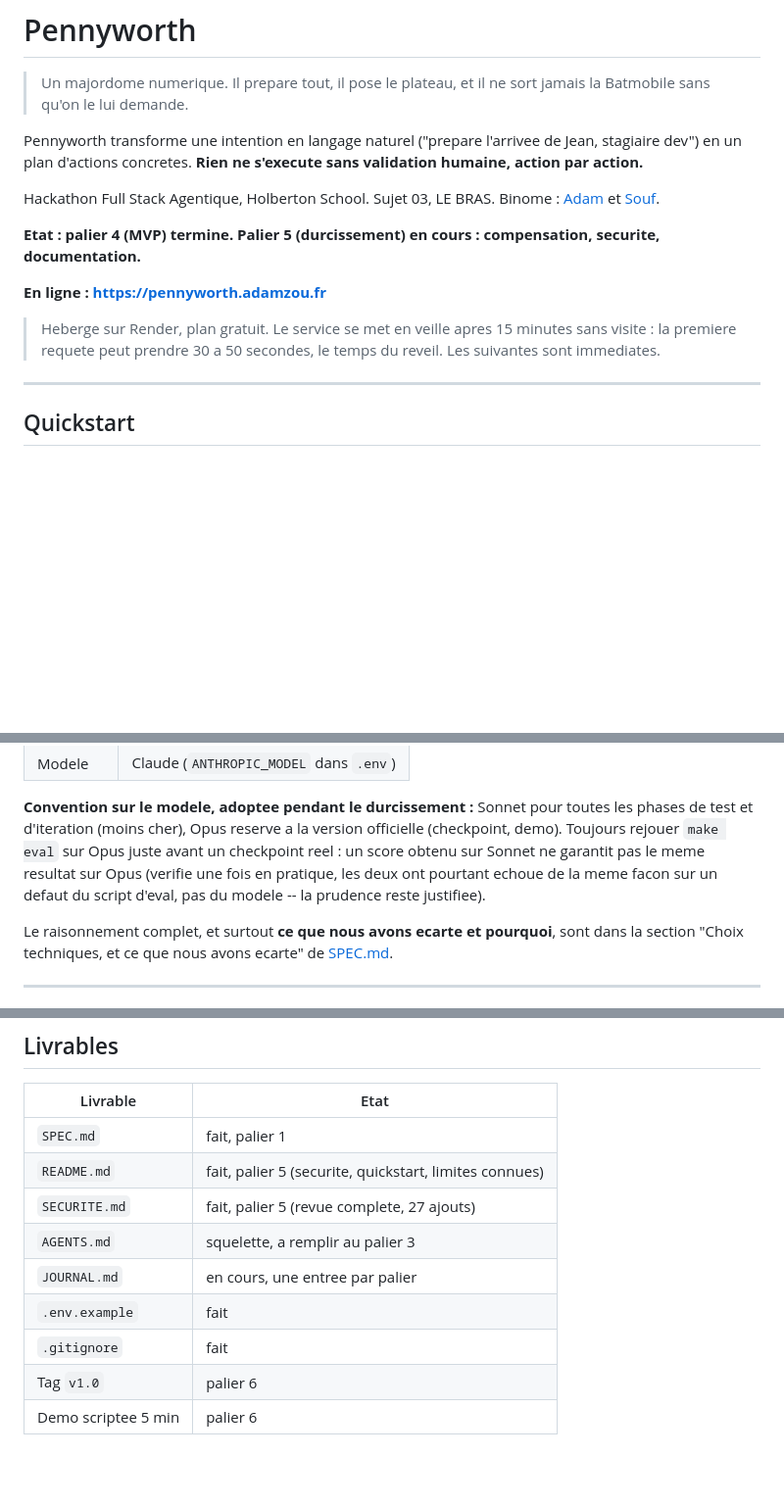
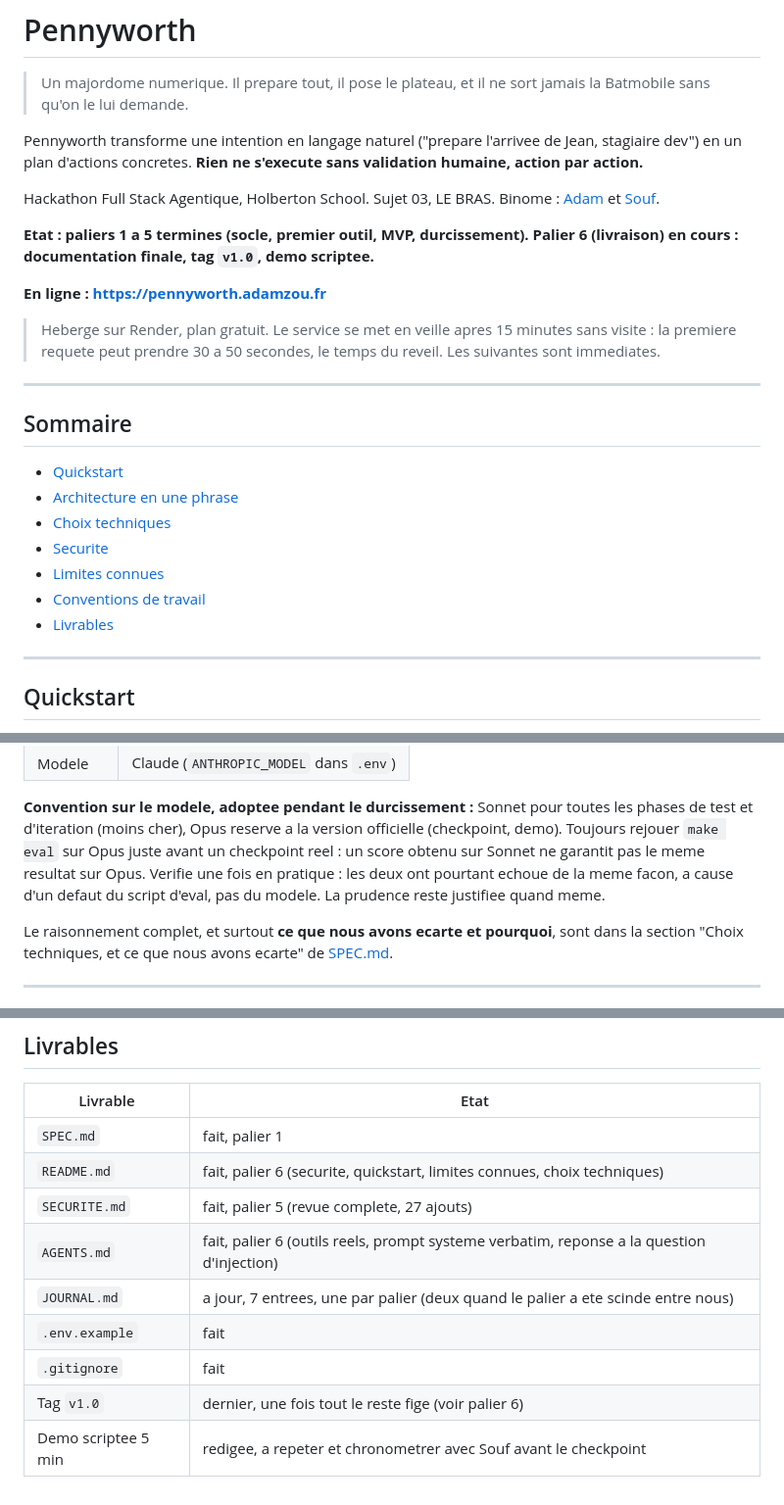
Before and after one commit to Souf-F/holberton-hackathonagentic, a Markdown page: README.md, 3 parts joined by grey strips. Shown at 98% size. GitHub-like rendering; blank space fills up the shorter version.

Commit message:
README.md : polish palier 6 et mise a jour de l'etat reel
- Ligne d'etat perimee (parlait encore du palier 4/5) corrigee pour
  refleter la livraison en cours.
- Sommaire ajoute en tete, le fichier depasse 300 lignes.
- Double-tiret retire (le prompt systeme lui-meme interdit cette
  syntaxe comme separateur, cf. src/planner.py ; le README devait
  suivre sa propre regle).
- Table des livrables mise a jour : AGENTS.md et README.md ne sont
  plus au statut palier 3/5, JOURNAL.md a son vrai compte d'entrees,
  tag et demo ont un etat honnete plutot qu'un simple nom de palier.

```diff
--- a/README.md
+++ b/README.md
@@ -10,14 +10,26 @@ humaine, action par action.**
 Hackathon Full Stack Agentique, Holberton School. Sujet 03, LE BRAS.
 Binome : [Adam](https://github.com/Adamzou-lab) et [Souf](https://github.com/Souf-F).
 
-**Etat : palier 4 (MVP) termine. Palier 5 (durcissement) en cours : compensation,
-securite, documentation.**
+**Etat : paliers 1 a 5 termines (socle, premier outil, MVP, durcissement). Palier 6
+(livraison) en cours : documentation finale, tag `v1.0`, demo scriptee.**
 
 **En ligne : https://pennyworth.adamzou.fr**
 
 > Heberge sur Render, plan gratuit. Le service se met en veille apres 15 minutes
 > sans visite : la premiere requete peut prendre 30 a 50 secondes, le temps du
 > reveil. Les suivantes sont immediates.
+
+---
+
+## Sommaire
+
+- [Quickstart](#quickstart)
+- [Architecture en une phrase](#architecture-en-une-phrase)
+- [Choix techniques](#choix-techniques)
+- [Securite](#securite)
+- [Limites connues](#limites-connues)
+- [Conventions de travail](#conventions-de-travail)
+- [Livrables](#livrables)
 
 ---
 
@@ -113,9 +125,9 @@ Schema detaille, cycle de vie d'une action et signatures d'outils : voir [SPEC.m
 **Convention sur le modele, adoptee pendant le durcissement :** Sonnet pour toutes les
 phases de test et d'iteration (moins cher), Opus reserve a la version officielle
 (checkpoint, demo). Toujours rejouer `make eval` sur Opus juste avant un checkpoint reel
-: un score obtenu sur Sonnet ne garantit pas le meme resultat sur Opus (verifie une fois
-en pratique, les deux ont pourtant echoue de la meme facon sur un defaut du script
-d'eval, pas du modele -- la prudence reste justifiee).
+: un score obtenu sur Sonnet ne garantit pas le meme resultat sur Opus. Verifie une fois
+en pratique : les deux ont pourtant echoue de la meme facon, a cause d'un defaut du
+script d'eval, pas du modele. La prudence reste justifiee quand meme.
 
 Le raisonnement complet, et surtout **ce que nous avons ecarte et pourquoi**, sont dans la
 section "Choix techniques, et ce que nous avons ecarte" de [SPEC.md](./SPEC.md).
@@ -293,11 +305,11 @@ dit avant, pour eviter les conflits sur le fichier de dependances.
 | Livrable | Etat |
 |---|---|
 | `SPEC.md` | fait, palier 1 |
-| `README.md` | fait, palier 5 (securite, quickstart, limites connues) |
+| `README.md` | fait, palier 6 (securite, quickstart, limites connues, choix techniques) |
 | `SECURITE.md` | fait, palier 5 (revue complete, 27 ajouts) |
-| `AGENTS.md` | squelette, a remplir au palier 3 |
-| `JOURNAL.md` | en cours, une entree par palier |
+| `AGENTS.md` | fait, palier 6 (outils reels, prompt systeme verbatim, reponse a la question d'injection) |
+| `JOURNAL.md` | a jour, 7 entrees, une par palier (deux quand le palier a ete scinde entre nous) |
 | `.env.example` | fait |
 | `.gitignore` | fait |
-| Tag `v1.0` | palier 6 |
-| Demo scriptee 5 min | palier 6 |
+| Tag `v1.0` | dernier, une fois tout le reste fige (voir palier 6) |
+| Demo scriptee 5 min | redigee, a repeter et chronometrer avec Souf avant le checkpoint |
```
